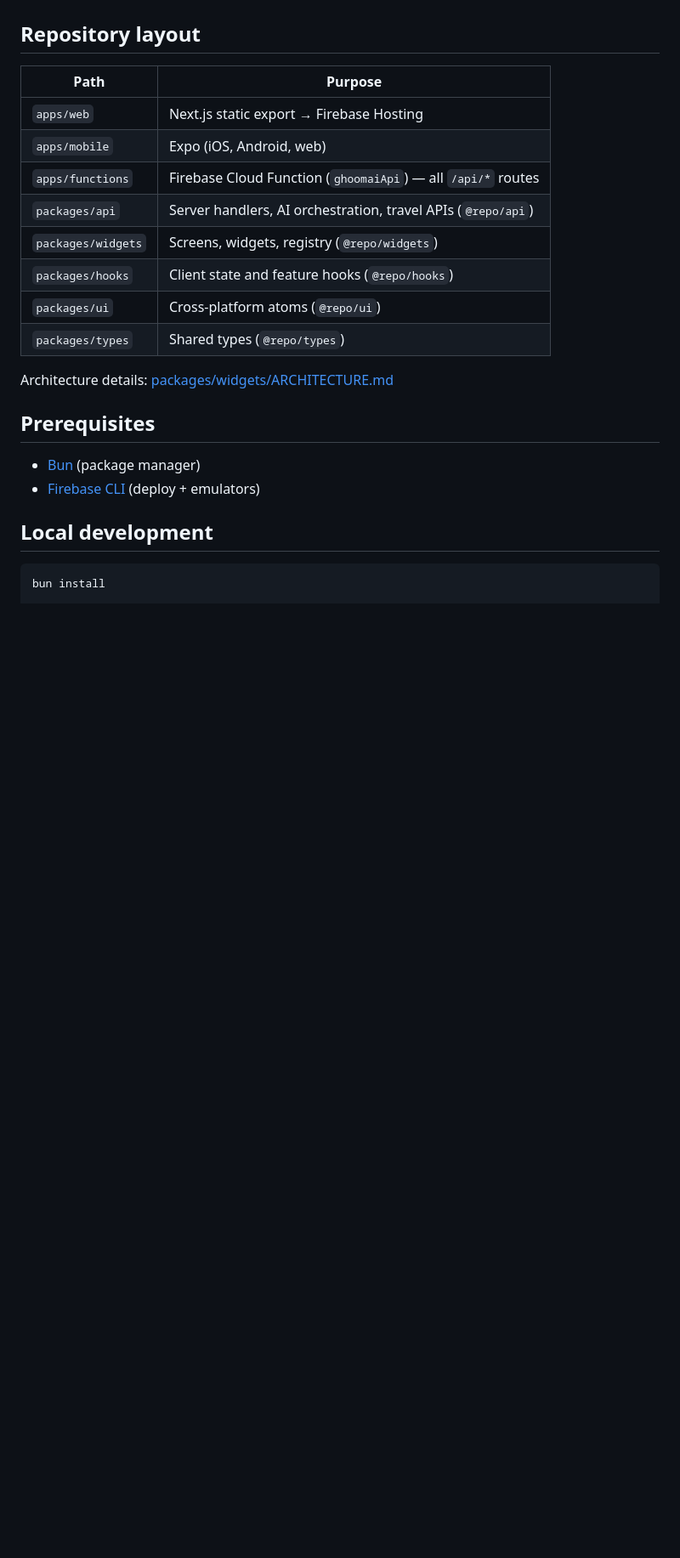
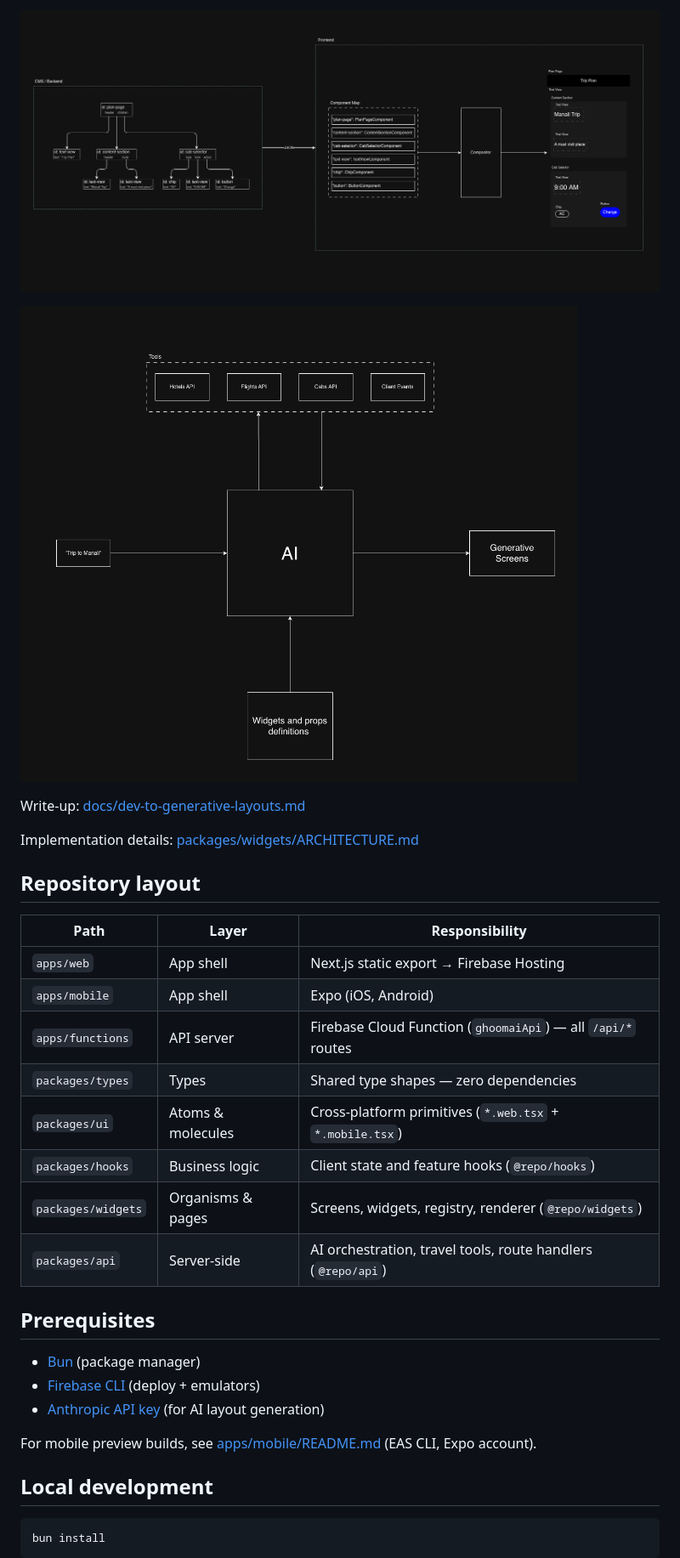
Before and after one commit to neetigyachahar/ghoomai, a Markdown page: README.md, the part around one of its changes. Shown at 85% size. Rendered like a GitHub page; pictures changed too: assets/ghoomai-ai.png (added), assets/ghoomai-json.png (added); blank space fills up the shorter version.

```diff
--- a/README.md
+++ b/README.md
@@ -4,23 +17,31 @@ AI-powered trip planning monorepo. Shared UI and business logic live in `package
+![Server-driven UI from JSON](assets/ghoomai-json.png)
+
+![AI orchestrator and generative layouts](assets/ghoomai-ai.png)
+
+Write-up: [docs/dev-to-generative-layouts.md](docs/dev-to-generative-layouts.md)
+
+Implementation details: [packages/widgets/ARCHITECTURE.md](packages/widgets/ARCHITECTURE.md)
 
 ## Repository layout
 
-| Path | Purpose |
-|------|---------|
-| `apps/web` | Next.js static export → Firebase Hosting |
-| `apps/mobile` | Expo (iOS, Android, web) |
-| `apps/functions` | Firebase Cloud Function (`ghoomaiApi`) — all `/api/*` routes |
-| `packages/api` | Server handlers, AI orchestration, travel APIs (`@repo/api`) |
-| `packages/widgets` | Screens, widgets, registry (`@repo/widgets`) |
-| `packages/hooks` | Client state and feature hooks (`@repo/hooks`) |
-| `packages/ui` | Cross-platform atoms (`@repo/ui`) |
-| `packages/types` | Shared types (`@repo/types`) |
-
-Architecture details: [packages/widgets/ARCHITECTURE.md](packages/widgets/ARCHITECTURE.md)
+| Path | Layer | Responsibility |
+|------|-------|----------------|
+| `apps/web` | App shell | Next.js static export → Firebase Hosting |
+| `apps/mobile` | App shell | Expo (iOS, Android) |
+| `apps/functions` | API server | Firebase Cloud Function (`ghoomaiApi`) — all `/api/*` routes |
+| `packages/types` | Types | Shared type shapes — zero dependencies |
+| `packages/ui` | Atoms & molecules | Cross-platform primitives (`*.web.tsx` + `*.mobile.tsx`) |
+| `packages/hooks` | Business logic | Client state and feature hooks (`@repo/hooks`) |
+| `packages/widgets` | Organisms & pages | Screens, widgets, registry, renderer (`@repo/widgets`) |
+| `packages/api` | Server-side | AI orchestration, travel tools, route handlers (`@repo/api`) |
 
 ## Prerequisites
 
 - [Bun](https://bun.sh) (package manager)
 - [Firebase CLI](https://firebase.google.com/docs/cli) (deploy + emulators)
+- [Anthropic API key](https://console.anthropic.com/) (for AI layout generation)
+
+For mobile preview builds, see [apps/mobile/README.md](apps/mobile/README.md) (EAS CLI, Expo account).
 
 ## Local development
 
```
Also changed, not shown: other parts of README.md (+50 -12 lines), docs/dev-to-generative-layouts.md (+25 -43 lines), assets/ghoomai.drawio.png (added).
